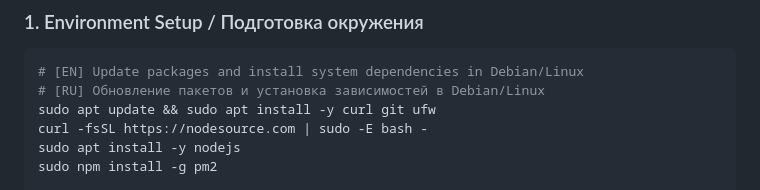
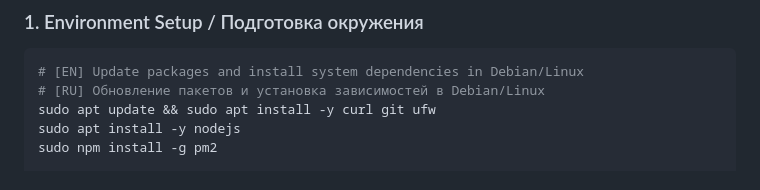
Before and after one commit to Winnigames2024-Original/MyCafeMenuCreator, a Markdown page: server/README.MD, the part around the change. GitHub-like rendering.

```diff
--- a/server/README.MD
+++ b/server/README.MD
@@ -22,7 +22,6 @@ Deployment guide for the `cafe-bot` server-side application on **Debian / Linux*
 # [EN] Update packages and install system dependencies in Debian/Linux
 # [RU] Обновление пакетов и установка зависимостей в Debian/Linux
 sudo apt update && sudo apt install -y curl git ufw
-curl -fsSL https://nodesource.com | sudo -E bash -
 sudo apt install -y nodejs
 sudo npm install -g pm2
 
```
